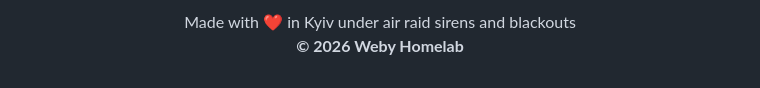
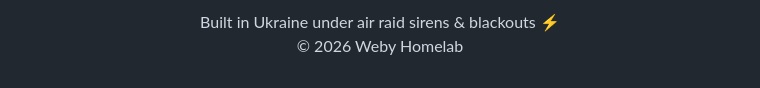
Before and after one commit to weby-homelab/niftywall, a Markdown page: README.md, the part around one of its changes. GitHub-like rendering.

Commit message:
docs: safely apply standard Weby Homelab footer

```diff
--- a/README.md
+++ b/README.md
@@ -136,4 +138,4 @@ docker compose up -d
 <p align="center">
-  Made with ❤️ in Kyiv under air raid sirens and blackouts<br>
-  <strong>© 2026 Weby Homelab</strong>
+  Built in Ukraine under air raid sirens &amp; blackouts ⚡<br>
+  &copy; 2026 Weby Homelab
 </p>
```
Also changed, not shown: other parts of README.md (+2 -0 lines), README_ENG.md (+4 -2 lines).
